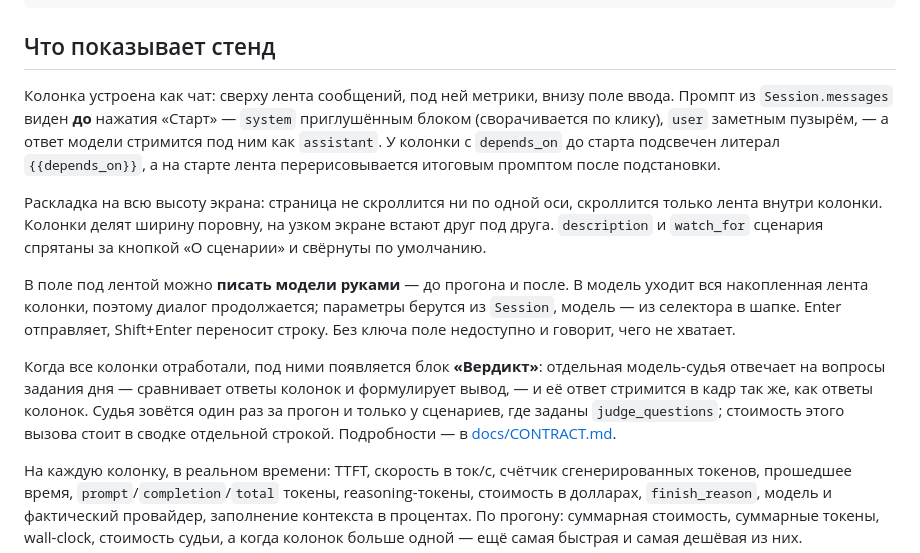
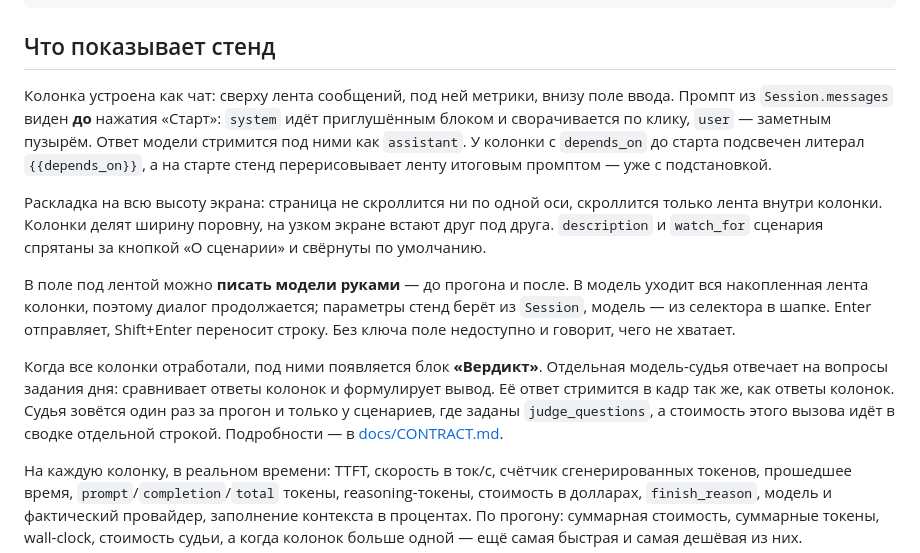
Before and after one commit to E-D-W-I-N/ai-challenge-9-week-01, a Markdown page: README.md, the part around the change. Drawn GitHub-style.

```diff
--- a/README.md
+++ b/README.md
@@ -46,11 +46,11 @@ day-NN/              один день: scenario.py (список сценари
 ## Что показывает стенд
 
 Колонка устроена как чат: сверху лента сообщений, под ней метрики, внизу поле
-ввода. Промпт из `Session.messages` виден **до** нажатия «Старт» — `system`
-приглушённым блоком (сворачивается по клику), `user` заметным пузырём, — а ответ
-модели стримится под ним как `assistant`. У колонки с `depends_on` до старта
-подсвечен литерал `{{depends_on}}`, а на старте лента перерисовывается итоговым
-промптом после подстановки.
+ввода. Промпт из `Session.messages` виден **до** нажатия «Старт»: `system` идёт
+приглушённым блоком и сворачивается по клику, `user` — заметным пузырём. Ответ
+модели стримится под ними как `assistant`. У колонки с `depends_on` до старта
+подсвечен литерал `{{depends_on}}`, а на старте стенд перерисовывает ленту
+итоговым промптом — уже с подстановкой.
 
 Раскладка на всю высоту экрана: страница не скроллится ни по одной оси,
 скроллится только лента внутри колонки. Колонки делят ширину поровну, на узком
@@ -59,14 +59,14 @@ day-NN/              один день: scenario.py (список сценари
 
 В поле под лентой можно **писать модели руками** — до прогона и после. В модель
 уходит вся накопленная лента колонки, поэтому диалог продолжается; параметры
-берутся из `Session`, модель — из селектора в шапке. Enter отправляет,
+стенд берёт из `Session`, модель — из селектора в шапке. Enter отправляет,
 Shift+Enter переносит строку. Без ключа поле недоступно и говорит, чего не хватает.
 
-Когда все колонки отработали, под ними появляется блок **«Вердикт»**: отдельная
-модель-судья отвечает на вопросы задания дня — сравнивает ответы колонок и
-формулирует вывод, — и её ответ стримится в кадр так же, как ответы колонок.
+Когда все колонки отработали, под ними появляется блок **«Вердикт»**. Отдельная
+модель-судья отвечает на вопросы задания дня: сравнивает ответы колонок
+и формулирует вывод. Её ответ стримится в кадр так же, как ответы колонок.
 Судья зовётся один раз за прогон и только у сценариев, где заданы
-`judge_questions`; стоимость этого вызова стоит в сводке отдельной строкой.
+`judge_questions`, а стоимость этого вызова идёт в сводке отдельной строкой.
 Подробности — в [docs/CONTRACT.md](docs/CONTRACT.md).
 
 На каждую колонку, в реальном времени: TTFT, скорость в ток/с, счётчик
```
Also changed, not shown: docs/CONTRACT.md (+41 -40 lines).
